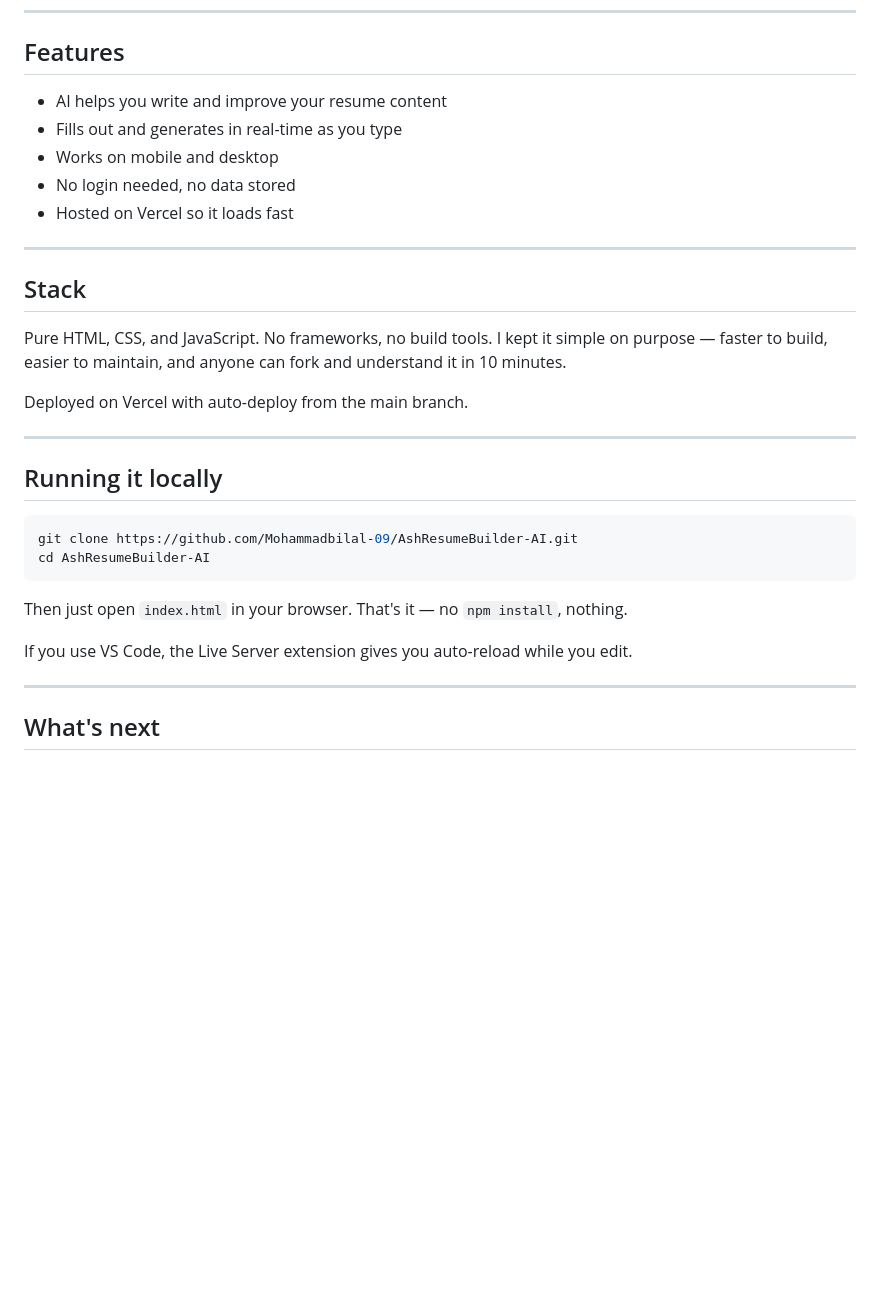
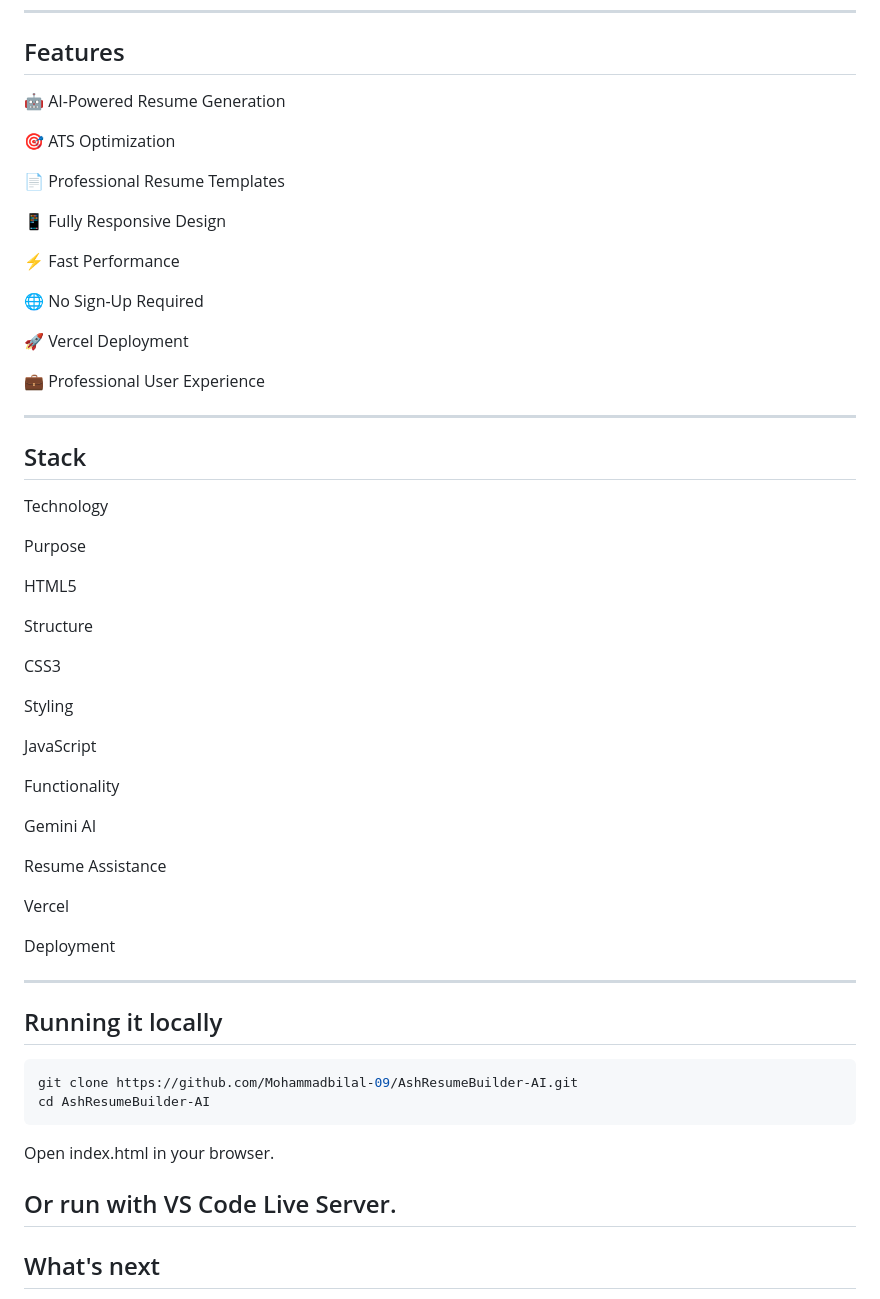
Before and after one commit to Mohammadbilal-09/AshResumeBuilder-AI, a Markdown page: README.md, the part around the change. Rendered like a GitHub page; blank space fills up the shorter version.

````diff
--- a/README.md
+++ b/README.md
@@ -35,19 +35,51 @@ It's not trying to be Notion or a full SaaS product. It's just a clean, fast too
 
 ## Features
 
-- AI helps you write and improve your resume content
-- Fills out and generates in real-time as you type
-- Works on mobile and desktop
-- No login needed, no data stored
-- Hosted on Vercel so it loads fast
+🤖 AI-Powered Resume Generation
+
+🎯 ATS Optimization
+
+📄 Professional Resume Templates
+
+📱 Fully Responsive Design
+
+⚡ Fast Performance
+
+🌐 No Sign-Up Required
+
+🚀 Vercel Deployment
+
+💼 Professional User Experience
 
 ---
 
 ## Stack
 
-Pure HTML, CSS, and JavaScript. No frameworks, no build tools. I kept it simple on purpose — faster to build, easier to maintain, and anyone can fork and understand it in 10 minutes.
 
-Deployed on Vercel with auto-deploy from the main branch.
+
+Technology
+
+Purpose
+
+HTML5
+
+Structure
+
+CSS3
+
+Styling
+
+JavaScript
+
+Functionality
+
+Gemini AI
+
+Resume Assistance
+
+Vercel
+
+Deployment
 
 ---
 
@@ -58,10 +90,9 @@ git clone https://github.com/Mohammadbilal-09/AshResumeBuilder-AI.git
 cd AshResumeBuilder-AI
 ```
 
-Then just open `index.html` in your browser. That's it — no `npm install`, nothing.
+Open index.html in your browser.
 
-If you use VS Code, the Live Server extension gives you auto-reload while you edit.
-
+Or run with VS Code Live Server.
 ---
 
 ## What's next
````
